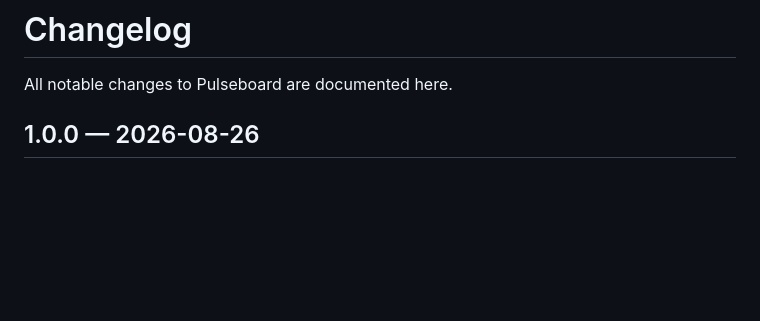
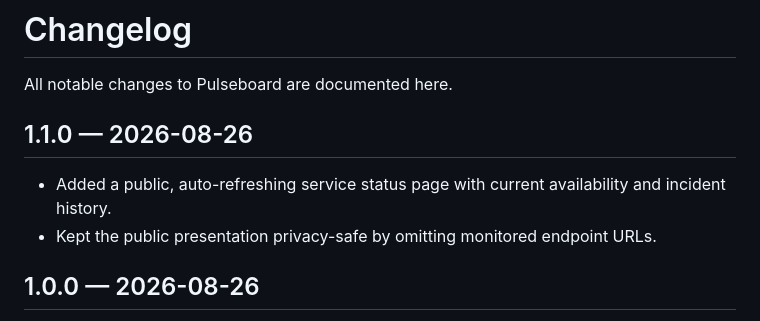
Before and after one commit to kyan9400/pulseboard, a Markdown page: CHANGELOG.md, the part around the change. GitHub-like rendering; blank space fills up the shorter version.

```diff
--- a/CHANGELOG.md
+++ b/CHANGELOG.md
@@ -1,6 +1,11 @@
 # Changelog
 
 All notable changes to Pulseboard are documented here.
+
+## 1.1.0 — 2026-08-26
+
+- Added a public, auto-refreshing service status page with current availability and incident history.
+- Kept the public presentation privacy-safe by omitting monitored endpoint URLs.
 
 ## 1.0.0 — 2026-08-26
 
```
Also changed, not shown: README.md (+5 -1 lines), docs/pulseboard-status.png (added), 7 other files.
